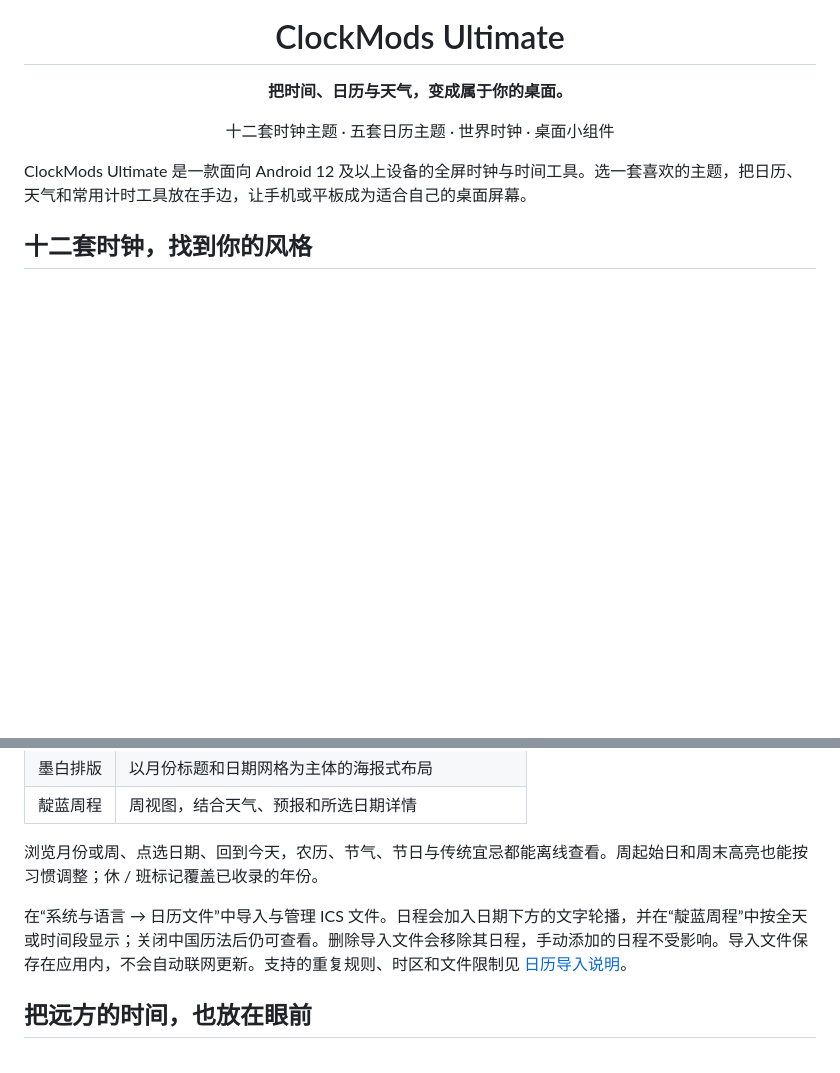
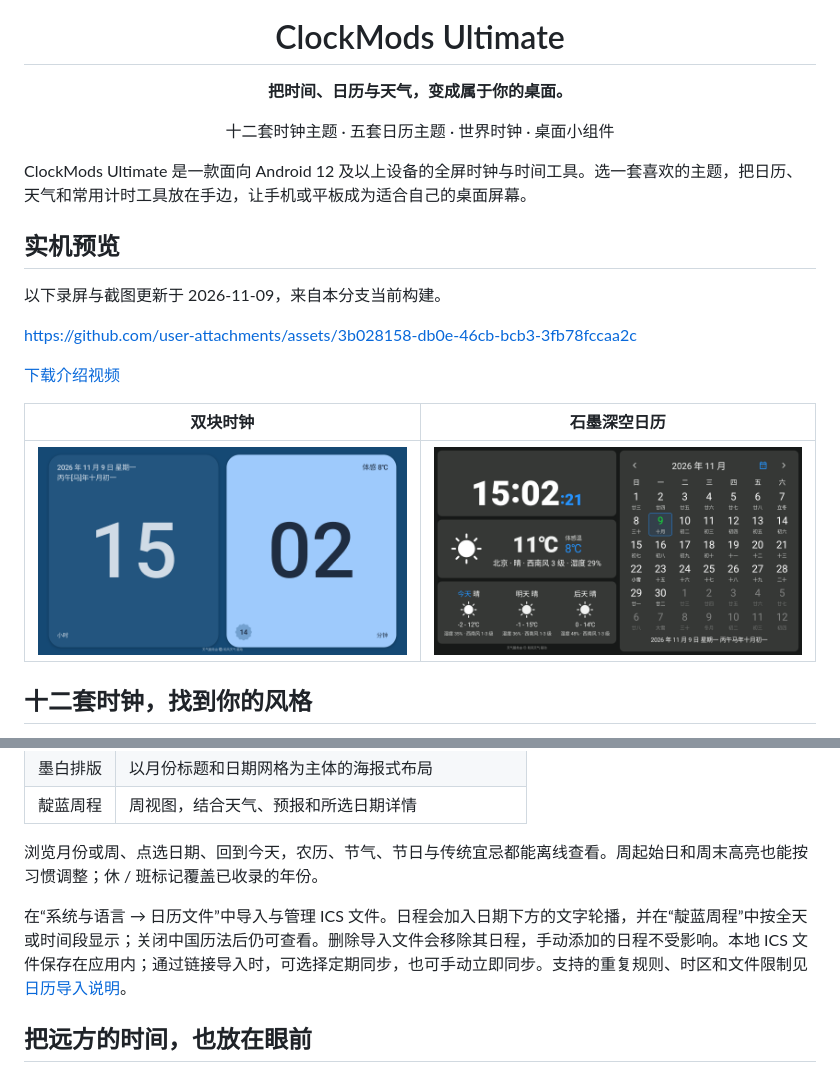
Before and after one commit to heyiWF/ClockMods, a Markdown page: README.md, 2 parts joined by grey strips. GitHub-like rendering; pictures changed too: docs/media/ultimate-calendar.png (added), docs/media/ultimate-clock.png (added); blank space fills up the shorter version.

Commit message:
docs: refresh Ultimate screenshots and embedded overview

```diff
--- a/README.md
+++ b/README.md
@@ -11,6 +11,18 @@
 </div>
 
 ClockMods Ultimate 是一款面向 Android 12 及以上设备的全屏时钟与时间工具。选一套喜欢的主题，把日历、天气和常用计时工具放在手边，让手机或平板成为适合自己的桌面屏幕。
+
+## 实机预览
+
+以下录屏与截图更新于 2026-11-09，来自本分支当前构建。
+
+https://github.com/user-attachments/assets/3b028158-db0e-46cb-bcb3-3fb78fccaa2c
+
+[下载介绍视频](docs/media/ultimate-overview.mp4)
+
+| 双块时钟 | 石墨深空日历 |
+| --- | --- |
+| ![双块时钟：日期、农历与天气](docs/media/ultimate-clock.png) | ![石墨深空日历：月历与天气预报](docs/media/ultimate-calendar.png) |
 
 ## 十二套时钟，找到你的风格
 
@@ -47,7 +59,7 @@ ClockMods Ultimate 是一款面向 Android 12 及以上设备的全屏时钟与
 
 浏览月份或周、点选日期、回到今天，农历、节气、节日与传统宜忌都能离线查看。周起始日和周末高亮也能按习惯调整；休 / 班标记覆盖已收录的年份。
 
-在“系统与语言 → 日历文件”中导入与管理 ICS 文件。日程会加入日期下方的文字轮播，并在“靛蓝周程”中按全天或时间段显示；关闭中国历法后仍可查看。删除导入文件会移除其日程，手动添加的日程不受影响。导入文件保存在应用内，不会自动联网更新。支持的重复规则、时区和文件限制见 [日历导入说明](docs/imported-calendars.md)。
+在“系统与语言 → 日历文件”中导入与管理 ICS 文件。日程会加入日期下方的文字轮播，并在“靛蓝周程”中按全天或时间段显示；关闭中国历法后仍可查看。删除导入文件会移除其日程，手动添加的日程不受影响。本地 ICS 文件保存在应用内；通过链接导入时，可选择定期同步，也可手动立即同步。支持的重复规则、时区和文件限制见 [日历导入说明](docs/imported-calendars.md)。
 
 ## 把远方的时间，也放在眼前
 
```
Also changed, not shown: docs/media/README.md (added, +11 -0 lines), docs/predictive-back.md (+4 -0 lines), 3 other files.
